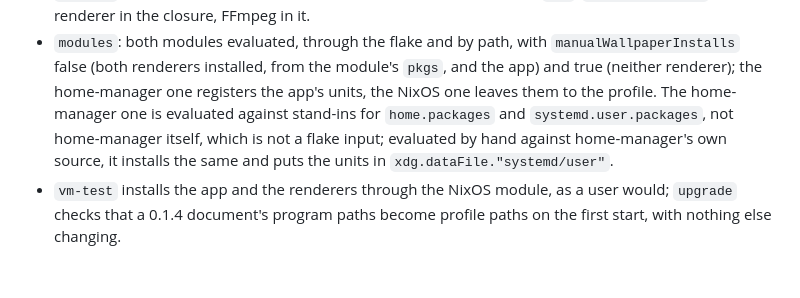
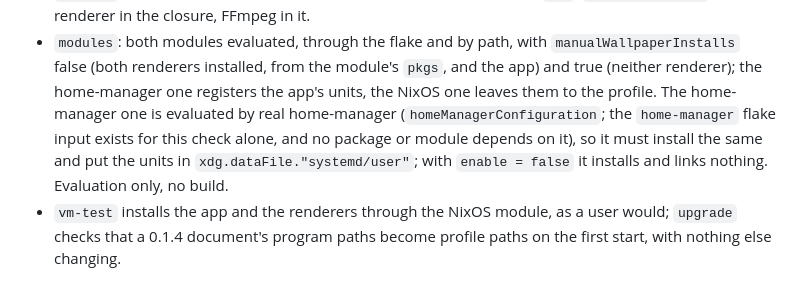
Before and after one commit to Go08er/wall-in-one, a Markdown page: docs/packaging.md, the part around the change. GitHub-like rendering.

Commit message:
docs: the modules check uses real home-manager
The packaging page said the home-manager module was evaluated against
stand-ins; it no longer is.

Co-Authored-By: Claude Sonnet 5.5 <noreply@anthropic.com>

```diff
--- a/docs/packaging.md
+++ b/docs/packaging.md
@@ -245,10 +245,11 @@ user's Steam library and are never packaged.
   `manualWallpaperInstalls` false (both renderers installed, from the
   module's `pkgs`, and the app) and true (neither renderer); the
   home-manager one registers the app's units, the NixOS one leaves them to
-  the profile. The home-manager one is evaluated against stand-ins for
-  `home.packages` and `systemd.user.packages`, not home-manager itself, which
-  is not a flake input; evaluated by hand against home-manager's own source,
-  it installs the same and puts the units in `xdg.dataFile."systemd/user"`.
+  the profile. The home-manager one is evaluated by real home-manager
+  (`homeManagerConfiguration`; the `home-manager` flake input exists for this
+  check alone, and no package or module depends on it), so it must install
+  the same and put the units in `xdg.dataFile."systemd/user"`; with
+  `enable = false` it installs and links nothing. Evaluation only, no build.
 - `vm-test` installs the app and the renderers through the NixOS module, as a
   user would; `upgrade` checks that a 0.1.4 document's program paths become
   profile paths on the first start, with nothing else changing.
```
